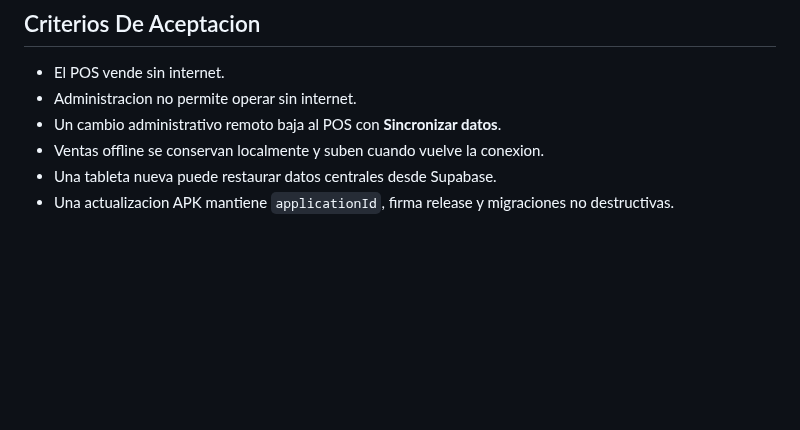
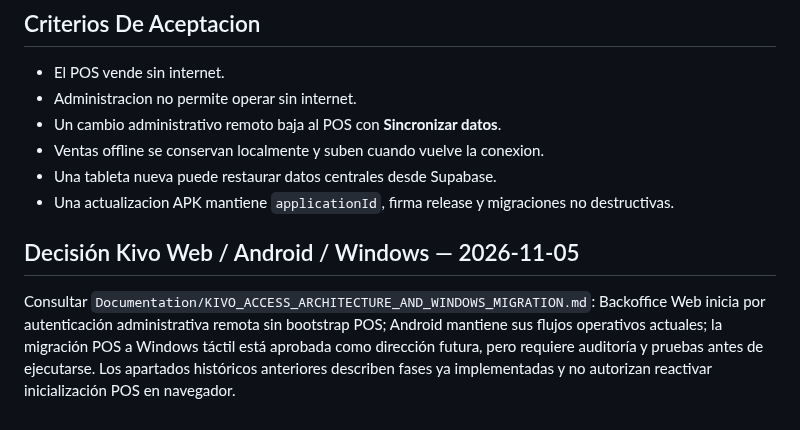
Before and after one commit to reySanchezDev/SmootControl, a Markdown page: Documentation/ONLINE_ADMIN_OFFLINE_POS_PLAN.md, the part around the change. GitHub-like rendering; blank space fills up the shorter version.

Commit message:
docs(kivo): cross-reference official architecture and access policy

```diff
--- a/Documentation/ONLINE_ADMIN_OFFLINE_POS_PLAN.md
+++ b/Documentation/ONLINE_ADMIN_OFFLINE_POS_PLAN.md
@@ -315,3 +315,12 @@ Cierre de salida a produccion documentado:
 - Una tableta nueva puede restaurar datos centrales desde Supabase.
 - Una actualizacion APK mantiene `applicationId`, firma release y migraciones no
   destructivas.
+
+## Decisión Kivo Web / Android / Windows — 2026-11-05
+
+Consultar `Documentation/KIVO_ACCESS_ARCHITECTURE_AND_WINDOWS_MIGRATION.md`:
+Backoffice Web inicia por autenticación administrativa remota sin bootstrap POS;
+Android mantiene sus flujos operativos actuales; la migración POS a Windows
+táctil está aprobada como dirección futura, pero requiere auditoría y pruebas
+antes de ejecutarse. Los apartados históricos anteriores describen fases ya
+implementadas y no autorizan reactivar inicialización POS en navegador.
```
